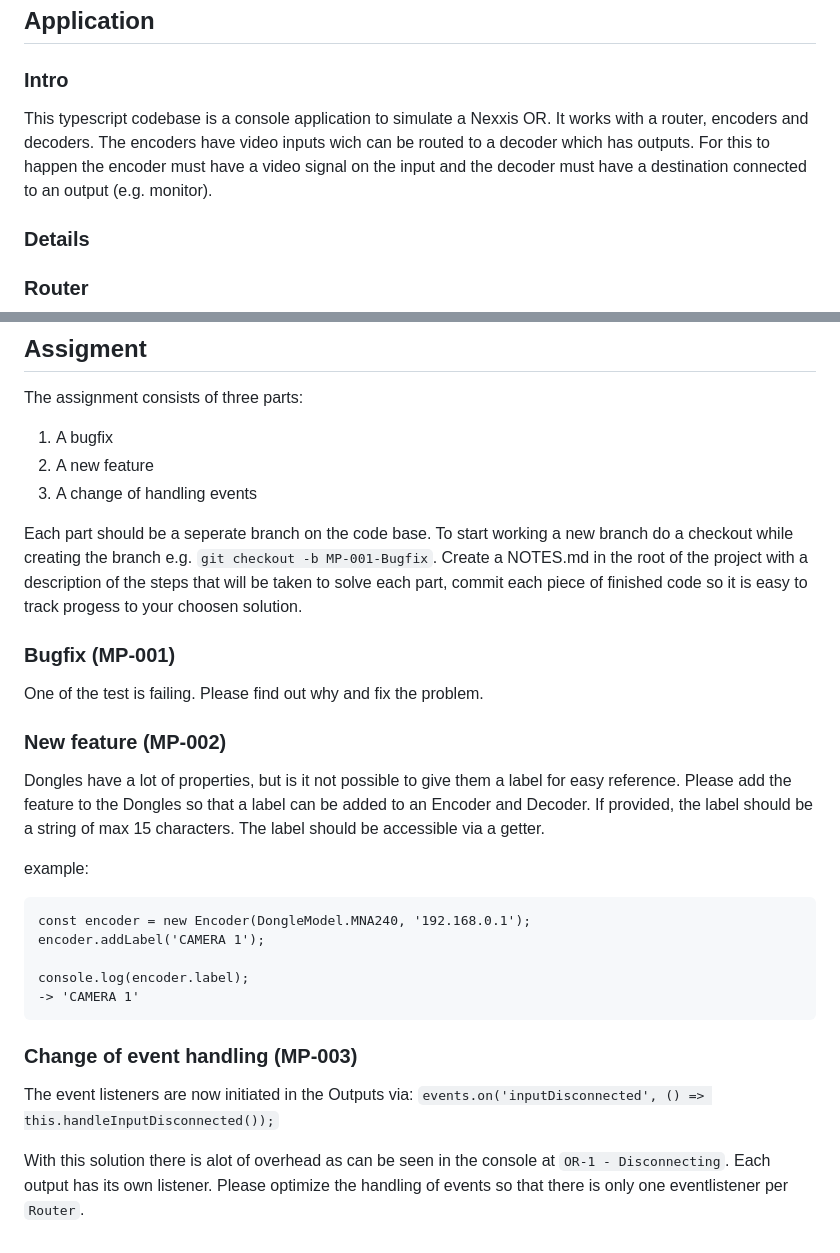
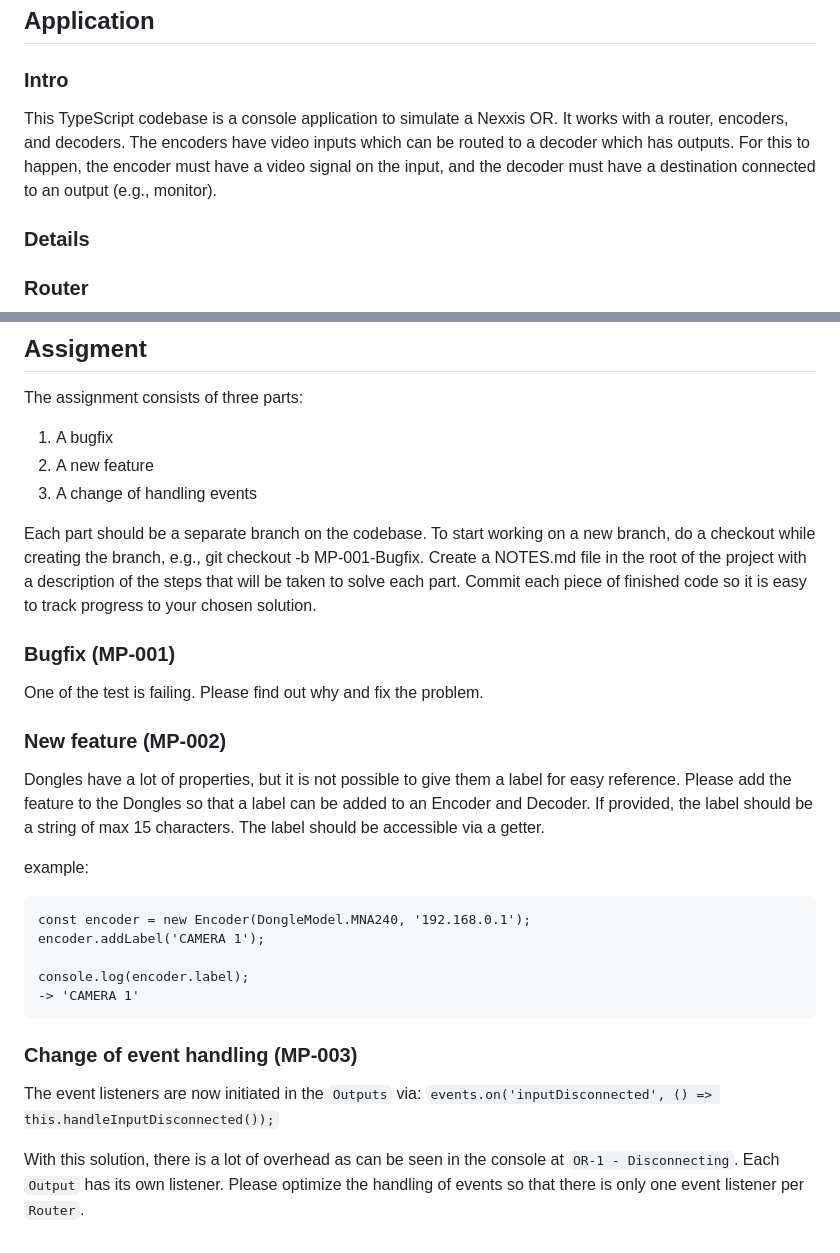
Before and after one commit to marcvredenbregt/Mpluz-assignment, a Markdown page: README.md, 2 parts joined by grey strips. GitHub-like rendering.

```diff
--- a/README.md
+++ b/README.md
@@ -14,8 +14,7 @@ It uses `jest` for testing, `prettier` for formatting, and `typedoc` for documen
 
 ### Intro
 
-This typescript codebase is a console application to simulate a Nexxis OR. It works
-with a router, encoders and decoders. The encoders have video inputs wich can be routed to a decoder which has outputs. For this to happen the encoder must have a video signal on the input and the decoder must have a destination connected to an output (e.g. monitor).
+This TypeScript codebase is a console application to simulate a Nexxis OR. It works with a router, encoders, and decoders. The encoders have video inputs which can be routed to a decoder which has outputs. For this to happen, the encoder must have a video signal on the input, and the decoder must have a destination connected to an output (e.g., monitor).
 
 ### Details
 
@@ -49,7 +48,7 @@ The assignment consists of three parts:
 2. A new feature
 3. A change of handling events
 
-Each part should be a seperate branch on the code base. To start working a new branch do a checkout while creating the branch e.g. `git checkout -b MP-001-Bugfix`. Create a NOTES.md in the root of the project with a description of the steps that will be taken to solve each part, commit each piece of finished code so it is easy to track progess to your choosen solution.
+Each part should be a separate branch on the codebase. To start working on a new branch, do a checkout while creating the branch, e.g., git checkout -b MP-001-Bugfix. Create a NOTES.md file in the root of the project with a description of the steps that will be taken to solve each part. Commit each piece of finished code so it is easy to track progress to your chosen solution.
 
 ### Bugfix (MP-001)
 
@@ -57,8 +56,7 @@ One of the test is failing. Please find out why and fix the problem.
 
 ### New feature (MP-002)
 
-Dongles have a lot of properties, but is it not possible to give them a label for easy reference. Please add the feature to the Dongles so that a label can be added to an Encoder and Decoder.
-If provided, the label should be a string of max 15 characters. The label should be accessible via a getter.
+Dongles have a lot of properties, but it is not possible to give them a label for easy reference. Please add the feature to the Dongles so that a label can be added to an Encoder and Decoder. If provided, the label should be a string of max 15 characters. The label should be accessible via a getter.
 
 example:
 
@@ -72,7 +70,7 @@ console.log(encoder.label);
 
 ### Change of event handling (MP-003)
 
-The event listeners are now initiated in the Outputs via:
+The event listeners are now initiated in the `Outputs` via:
 `events.on('inputDisconnected', () => this.handleInputDisconnected());`
 
-With this solution there is alot of overhead as can be seen in the console at `OR-1 - Disconnecting`. Each output has its own listener. Please optimize the handling of events so that there is only one eventlistener per `Router`.
+With this solution, there is a lot of overhead as can be seen in the console at `OR-1 - Disconnecting`. Each `Output` has its own listener. Please optimize the handling of events so that there is only one event listener per `Router`.
```
